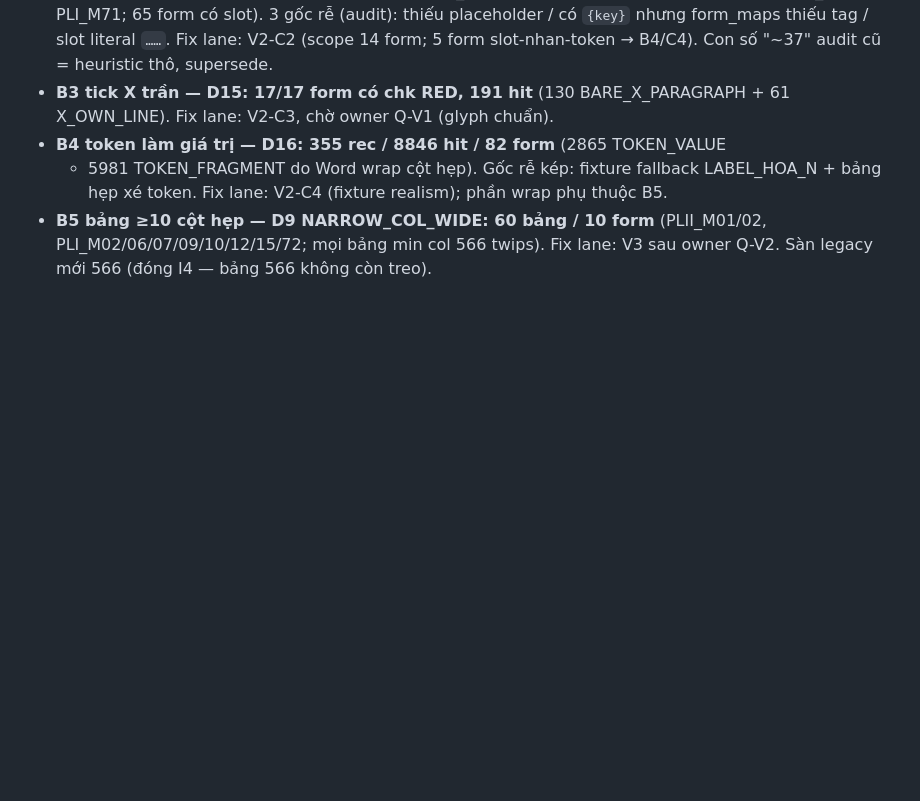
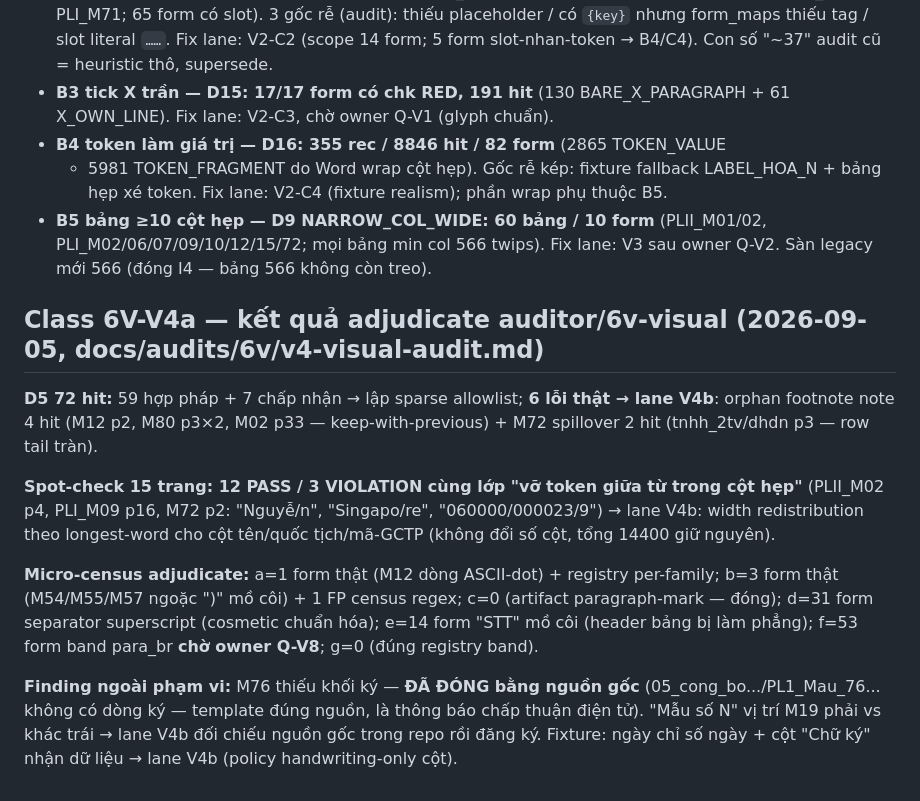
Before and after one commit to Zedlchoke/dangky_kinhdoanh, a Markdown page: docs/defect_registry.md, the part around the change. GitHub-like rendering; blank space fills up the shorter version.

Commit message:
audit(6V-V4): auditor/6v-visual PASS-WITH-NOTES — D5 6 loi that, 3 violation vo token, micro-census adjudicate 7 nhom; M76 dong bang nguon goc; Q-V8 mo (band 53 form)

```diff
--- a/docs/defect_registry.md
+++ b/docs/defect_registry.md
@@ -262,3 +262,26 @@ identical audit-HEAD — git diff 294604c..313b0af app/templates rỗng).
 - **B5 bảng ≥10 cột hẹp — D9 NARROW_COL_WIDE: 60 bảng / 10 form** (PLII_M01/02,
   PLI_M02/06/07/09/10/12/15/72; mọi bảng min col 566 twips). Fix lane: V3
   sau owner Q-V2. Sàn legacy mới 566 (đóng I4 — bảng 566 không còn treo).
+
+## Class 6V-V4a — kết quả adjudicate auditor/6v-visual (2026-09-05, docs/audits/6v/v4-visual-audit.md)
+
+**D5 72 hit:** 59 hợp pháp + 7 chấp nhận → lập sparse allowlist; **6 lỗi thật
+→ lane V4b**: orphan footnote note 4 hit (M12 p2, M80 p3×2, M02 p33 —
+keep-with-previous) + M72 spillover 2 hit (tnhh_2tv/dhdn p3 — row tail tràn).
+
+**Spot-check 15 trang: 12 PASS / 3 VIOLATION cùng lớp "vỡ token giữa từ trong
+cột hẹp"** (PLII_M02 p4, PLI_M09 p16, M72 p2: "Nguyễ/n", "Singapo/re",
+"060000/000023/9") → lane V4b: width redistribution theo longest-word cho cột
+tên/quốc tịch/mã-GCTP (không đổi số cột, tổng 14400 giữ nguyên).
+
+**Micro-census adjudicate:** a=1 form thật (M12 dòng ASCII-dot) + registry
+per-family; b=3 form thật (M54/M55/M57 ngoặc ")" mồ côi) + 1 FP census
+regex; c=0 (artifact paragraph-mark — đóng); d=31 form separator superscript
+(cosmetic chuẩn hóa); e=14 form "STT" mồ côi (header bảng bị làm phẳng);
+f=53 form band para_br **chờ owner Q-V8**; g=0 (đúng registry band).
+
+**Finding ngoài phạm vi:** M76 thiếu khối ký — **ĐÃ ĐÓNG bằng nguồn gốc**
+(05_cong_bo.../PL1_Mau_76... không có dòng ký — template đúng nguồn, là
+thông báo chấp thuận điện tử). "Mẫu số N" vị trí M19 phải vs khác trái →
+lane V4b đối chiếu nguồn gốc trong repo rồi đăng ký. Fixture: ngày chỉ số
+ngày + cột "Chữ ký" nhận dữ liệu → lane V4b (policy handwriting-only cột).
```
Also changed, not shown: 1 other file.
